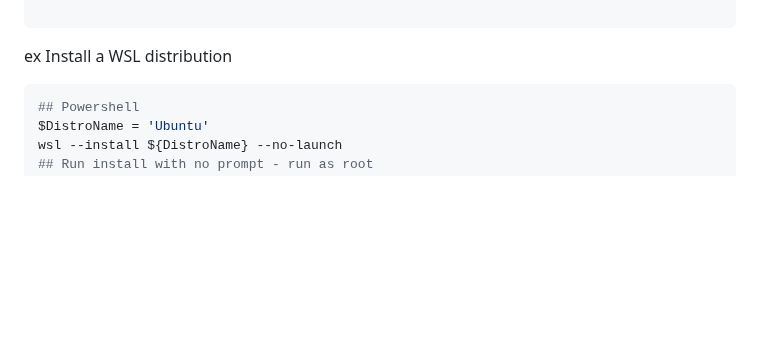
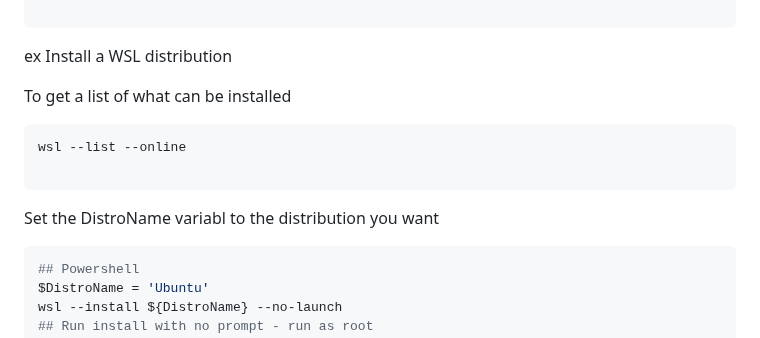
Before and after one commit to webstean/setup, a Markdown page: README.md, the part around one of its changes. Drawn GitHub-style; blank space fills up the shorter version.

````diff
--- a/README.md
+++ b/README.md
@@ -38,6 +38,14 @@ wsl --status
 ```
 ex
 Install a WSL distribution
+
+To get a list of what can be installed
+```powershell
+wsl --list --online
+
+```
+
+Set the DistroName variabl to the distribution you want
 ```powershell
 ## Powershell
 $DistroName = 'Ubuntu'
````
Also changed, not shown: other parts of README.md (+1 -0 lines).
